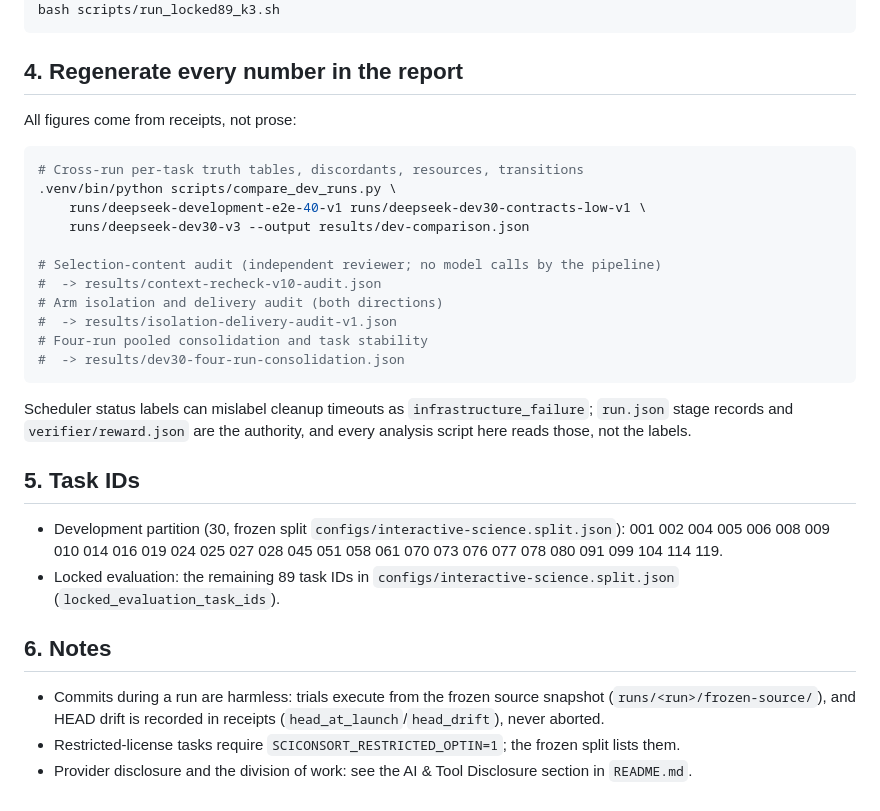
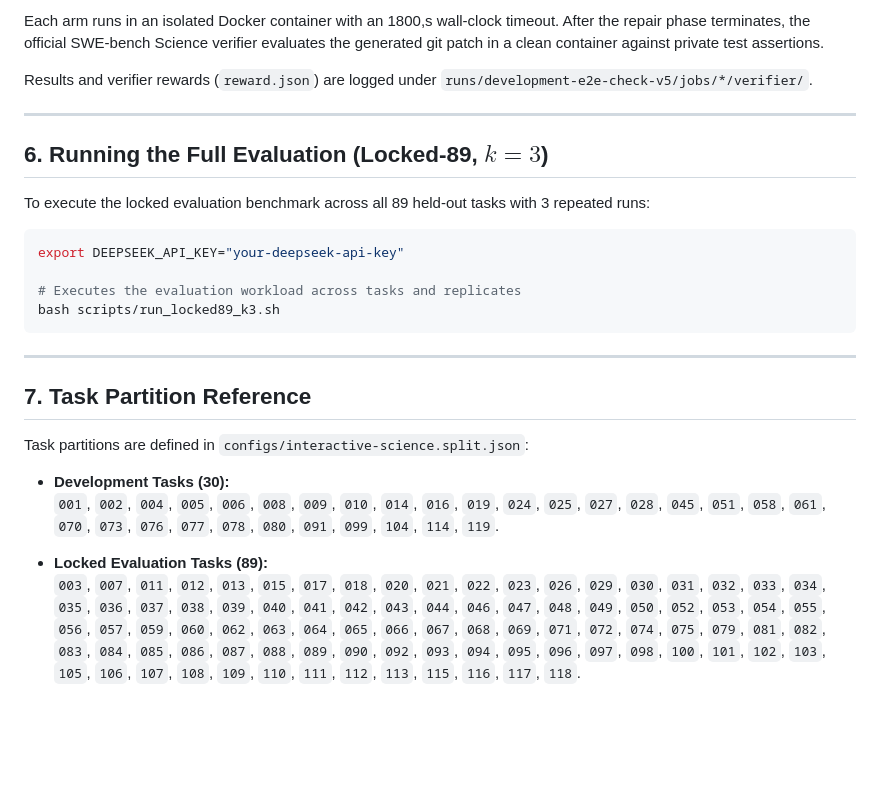
Before and after one commit to rajarshighoshal/computation-boundary-evidence, a Markdown page: REPRODUCTION.md, the part around one of its changes. GitHub-like rendering; blank space fills up the shorter version.

````diff
--- a/REPRODUCTION.md
+++ b/REPRODUCTION.md
@@ -60,41 +84,28 @@ SCICONSORT_RESTRICTED_OPTIN=1 .venv/bin/python -m scicontext.cli pilot --workspa
+Each arm runs in an isolated Docker container with an 1800\,s wall-clock timeout. After the repair phase terminates, the official SWE-bench Science verifier evaluates the generated git patch in a clean container against private test assertions.
+
+Results and verifier rewards (`reward.json`) are logged under `runs/development-e2e-check-v5/jobs/*/verifier/`.
+
+---
+
+## 6. Running the Full Evaluation (Locked-89, $k{=}3$)
+
+To execute the locked evaluation benchmark across all 89 held-out tasks with 3 repeated runs:
+
+```bash
+export DEEPSEEK_API_KEY="your-deepseek-api-key"
+
+# Executes the evaluation workload across tasks and replicates
 bash scripts/run_locked89_k3.sh
 ```
 
-## 4. Regenerate every number in the report
+---
 
-All figures come from receipts, not prose:
+## 7. Task Partition Reference
 
-```bash
-# Cross-run per-task truth tables, discordants, resources, transitions
-.venv/bin/python scripts/compare_dev_runs.py \
-    runs/deepseek-development-e2e-40-v1 runs/deepseek-dev30-contracts-low-v1 \
-    runs/deepseek-dev30-v3 --output results/dev-comparison.json
+Task partitions are defined in `configs/interactive-science.split.json`:
 
-# Selection-content audit (independent reviewer; no model calls by the pipeline)
-#  -> results/context-recheck-v10-audit.json
-# Arm isolation and delivery audit (both directions)
-#  -> results/isolation-delivery-audit-v1.json
-# Four-run pooled consolidation and task stability
-#  -> results/dev30-four-run-consolidation.json
-```
+- **Development Tasks (30):**
+  `001`, `002`, `004`, `005`, `006`, `008`, `009`, `010`, `014`, `016`, `019`, `024`, `025`, `027`, `028`, `045`, `051`, `058`, `061`, `070`, `073`, `076`, `077`, `078`, `080`, `091`, `099`, `104`, `114`, `119`.
 
-Scheduler status labels can mislabel cleanup timeouts as `infrastructure_failure`;
-`run.json` stage records and `verifier/reward.json` are the authority, and every analysis
-script here reads those, not the labels.
-
-## 5. Task IDs
-
-- Development partition (30, frozen split `configs/interactive-science.split.json`):
-  001 002 004 005 006 008 009 010 014 016 019 024 025 027 028 045 051 058 061 070 073 076
-  077 078 080 091 099 104 114 119.
-- Locked evaluation: the remaining 89 task IDs in `configs/interactive-science.split.json`
-  (`locked_evaluation_task_ids`).
-
-## 6. Notes
-
-- Commits during a run are harmless: trials execute from the frozen source snapshot
-  (`runs/<run>/frozen-source/`), and HEAD drift is recorded in receipts
-  (`head_at_launch`/`head_drift`), never aborted.
-- Restricted-license tasks require `SCICONSORT_RESTRICTED_OPTIN=1`; the frozen split lists
-  them.
-- Provider disclosure and the division of work: see the AI & Tool Disclosure section in `README.md`.
+- **Locked Evaluation Tasks (89):**
+  `003`, `007`, `011`, `012`, `013`, `015`, `017`, `018`, `020`, `021`, `022`, `023`, `026`, `029`, `030`, `031`, `032`, `033`, `034`, `035`, `036`, `037`, `038`, `039`, `040`, `041`, `042`, `043`, `044`, `046`, `047`, `048`, `049`, `050`, `052`, `053`, `054`, `055`, `056`, `057`, `059`, `060`, `062`, `063`, `064`, `065`, `066`, `067`, `068`, `069`, `071`, `072`, `074`, `075`, `079`, `081`, `082`, `083`, `084`, `085`, `086`, `087`, `088`, `089`, `090`, `092`, `093`, `094`, `095`, `096`, `097`, `098`, `100`, `101`, `102`, `103`, `105`, `106`, `107`, `108`, `109`, `110`, `111`, `112`, `113`, `115`, `116`, `117`, `118`.
````
Also changed, not shown: other parts of REPRODUCTION.md (+64 -40 lines), README.md (+2 -2 lines).
